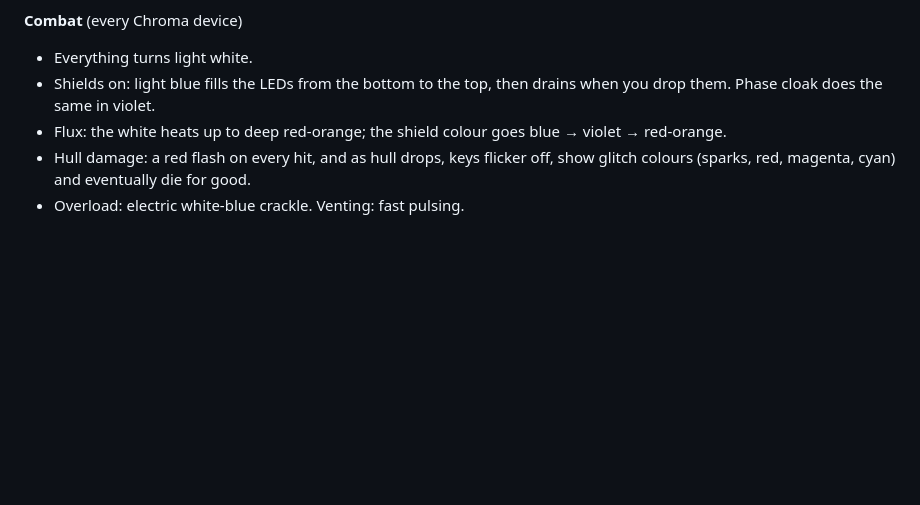
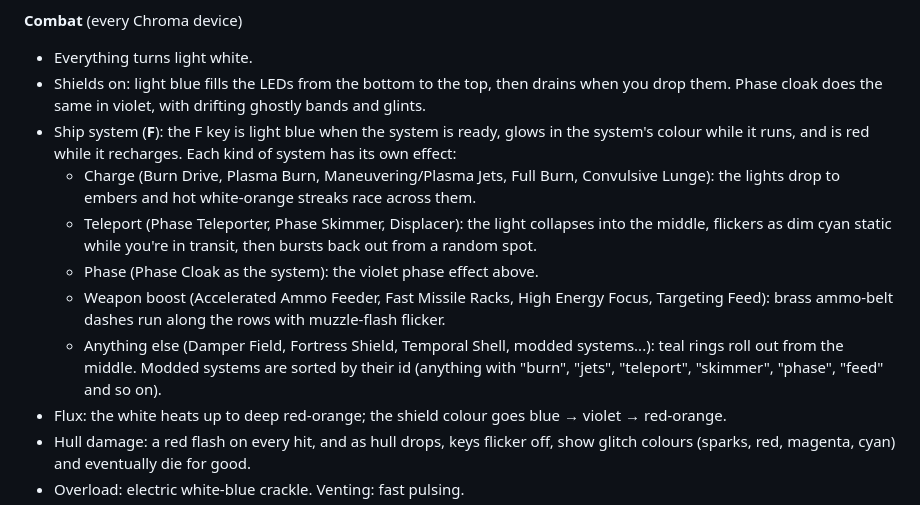
Before and after one commit to toasty-wheeler/starsector-chroma, a Markdown page: README.md, the part around the change. GitHub-like rendering; blank space fills up the shorter version.

Commit message:
Ship system (F) effects: charge streaks, teleport collapse/burst, phase shimmer, ammo-feed belt; F key ready/active/recharging
Co-Authored-By: Claude Opus 5.5 <noreply@anthropic.com>

```diff
--- a/README.md
+++ b/README.md
@@ -24,7 +24,14 @@ Razer Chroma lighting for Starsector 0.98a. The game talks to the Razer Chroma S
 
 **Combat** (every Chroma device)
 - Everything turns light white.
-- Shields on: light blue fills the LEDs from the bottom to the top, then drains when you drop them. Phase cloak does the same in violet.
+- Shields on: light blue fills the LEDs from the bottom to the top, then drains when you drop them. Phase cloak does the same in violet, with drifting ghostly bands and glints.
+- Ship system (**F**): the F key is light blue when the system is ready, glows in the system's colour while it runs, and is red while it recharges. Each kind of system has its own effect:
+  - Charge (Burn Drive, Plasma Burn, Maneuvering/Plasma Jets, Full Burn, Convulsive Lunge): the lights drop to embers and hot white-orange streaks race across them.
+  - Teleport (Phase Teleporter, Phase Skimmer, Displacer): the light collapses into the middle, flickers as dim cyan static while you're in transit, then bursts back out from a random spot.
+  - Phase (Phase Cloak as the system): the violet phase effect above.
+  - Weapon boost (Accelerated Ammo Feeder, Fast Missile Racks, High Energy Focus, Targeting Feed): brass ammo-belt dashes run along the rows with muzzle-flash flicker.
+  - Anything else (Damper Field, Fortress Shield, Temporal Shell, modded systems...): teal rings roll out from the middle.
+  Modded systems are sorted by their id (anything with "burn", "jets", "teleport", "skimmer", "phase", "feed" and so on).
 - Flux: the white heats up to deep red-orange; the shield colour goes blue → violet → red-orange.
 - Hull damage: a red flash on every hit, and as hull drops, keys flicker off, show glitch colours (sparks, red, magenta, cyan) and eventually die for good.
 - Overload: electric white-blue crackle. Venting: fast pulsing.
```
Also changed, not shown: build/preview/effects.png, build/preview/systems.png (added), 9 other files.
